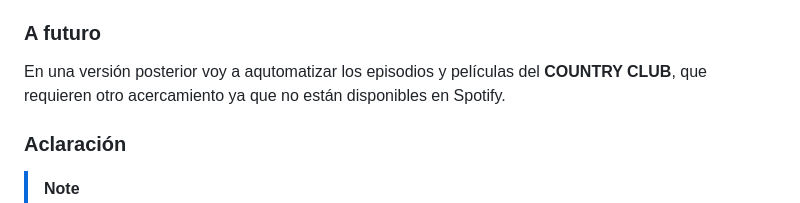
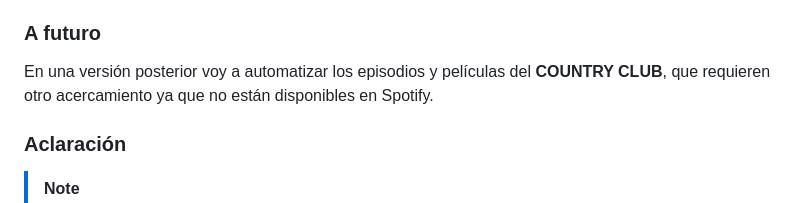
Before and after one commit to vhgauto/ht.buscador, a Markdown page: README.md, the part around the change. GitHub-like rendering.

```diff
--- a/README.md
+++ b/README.md
@@ -71,7 +71,7 @@ Pienso en este sitio web como un recurso de consulta. Para verificar si alguna p
 
 ### A futuro
 
-En una versión posterior voy a aqutomatizar los episodios y películas del <b>COUNTRY CLUB</b>, que requieren otro acercamiento ya que no están disponibles en Spotify.
+En una versión posterior voy a automatizar los episodios y películas del <b>COUNTRY CLUB</b>, que requieren otro acercamiento ya que no están disponibles en Spotify.
 
 ### Aclaración
 
```
